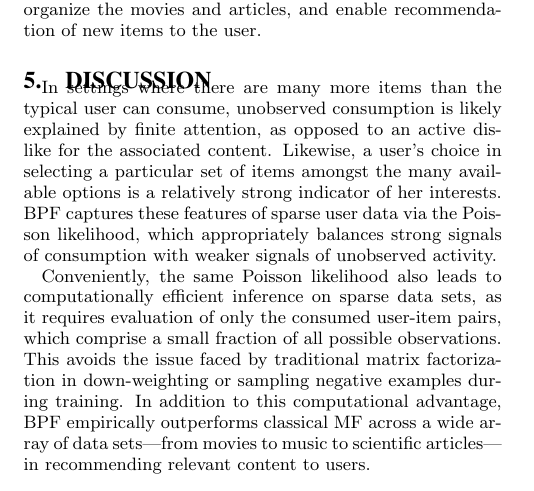
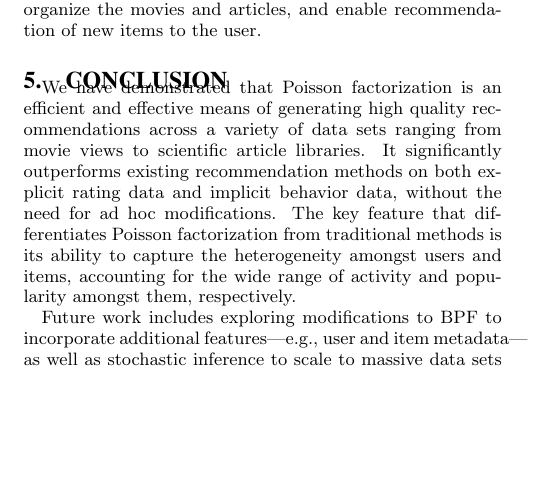
Before and after one commit to premgopalan/hgaprec, a LaTeX paper (KDD-paper/bpf-kdd.tex, which reads KDD-paper/discussion.tex): part of one column of page 8 of 9, cut so that both start at the same text, the shorter picture padded with empty space. Compiled offline with pdfLaTeX.

Commit message:
short conclusion

```diff
--- a/KDD-paper/discussion.tex
+++ b/KDD-paper/discussion.tex
@@ -1,15 +1,46 @@
-\section{Discussion}
+\section{Conclusion}
 
-In settings where there are many more items than the typical user
-can consume, unobserved consumption is likely explained by finite
-attention, as opposed to an active dislike for the associated
-content. Likewise, a user's choice in selecting a particular set of
-items amongst the many available options is a relatively strong
-indicator of her interests. BPF captures these features of sparse user
-data via the Poisson likelihood, which appropriately balances strong
-signals of consumption with weaker signals of unobserved activity.
+We have demonstrated that Poisson factorization is an efficient and
+effective means of generating high quality recommendations across a
+variety of data sets ranging from movie views to scientific article
+libraries. It significantly outperforms existing recommendation
+methods on both explicit rating data and implicit behavior data,
+without the need for ad hoc modifications. The key feature that
+differentiates Poisson factorization from traditional methods is its
+ability to capture the heterogeneity amongst users and items,
+accounting for the wide range of activity and popularity amongst them,
+respectively.
 
-%%% mention non-parametrics as extension %%%
+Future work includes exploring modifications to BPF to incorporate
+additional features---e.g., user and item metadata---as well as
+stochastic inference to scale to massive data sets and non-parametric
+extensions~\cite{Zhou:2012}.
+
+
+%% In settings where there are many more items than the typical user
+%% can consume, unobserved consumption is likely explained by finite
+%% attention, as opposed to an active dislike for the associated
+%% content. Likewise, a user's choice in selecting a particular set of
+%% items amongst the many available options is a relatively strong
+%% indicator of her interests. BPF captures these features of sparse user
+%% data via the Poisson likelihood, which appropriately balances strong
+%% signals of consumption with weaker signals of unobserved activity.
+
+%% Conveniently, the same Poisson likelihood also leads to
+%% computationally efficient inference on sparse data sets, as it requires
+%% evaluation of only the consumed user-item pairs, which comprise a
+%% small fraction of all possible observations. This avoids the issue
+%% faced by traditional matrix factorization in down-weighting or sampling
+%% negative examples during training. In addition to this computational
+%% advantage, BPF empirically outperforms classical MF across a wide array
+%% of data sets---from movies to music to scientific articles---in
+%% recommending relevant content to users.
+
+%Future work includes exploring modifications to BPF to incorporate
+%additional features---e.g., user and item metadata---as well as
+%stochastic inference to scale to massive data sets.
+
+
 
 %% There has also been significant research on Bayesian nonparametric
 %% Poisson factor models. Using a Beta-Negative-Binomial process prior
@@ -18,19 +49,3 @@ signals of consumption with weaker signals of unobserved activity.
 %% approximation to their model. Inference for the models
 %% in~\cite{Zhou:2012} do not scale to the size of datasets we consider
 %% here.
-
-Conveniently, the same Poisson likelihood also leads to
-computationally efficient inference on sparse data sets, as it requires
-evaluation of only the consumed user-item pairs, which comprise a
-small fraction of all possible observations. This avoids the issue
-faced by traditional matrix factorization in down-weighting or sampling
-negative examples during training. In addition to this computational
-advantage, BPF empirically outperforms classical MF across a wide array
-of data sets---from movies to music to scientific articles---in
-recommending relevant content to users.
-%Furthermore, we have shown that BPF is a variant of LDA conditioned on
-%each user's activity, a previously unknown connection.
-
-%Future work includes exploring modifications to BPF to incorporate
-%additional features---e.g., user and item metadata---as well as
-%stochastic inference to scale to massive data sets.
```
